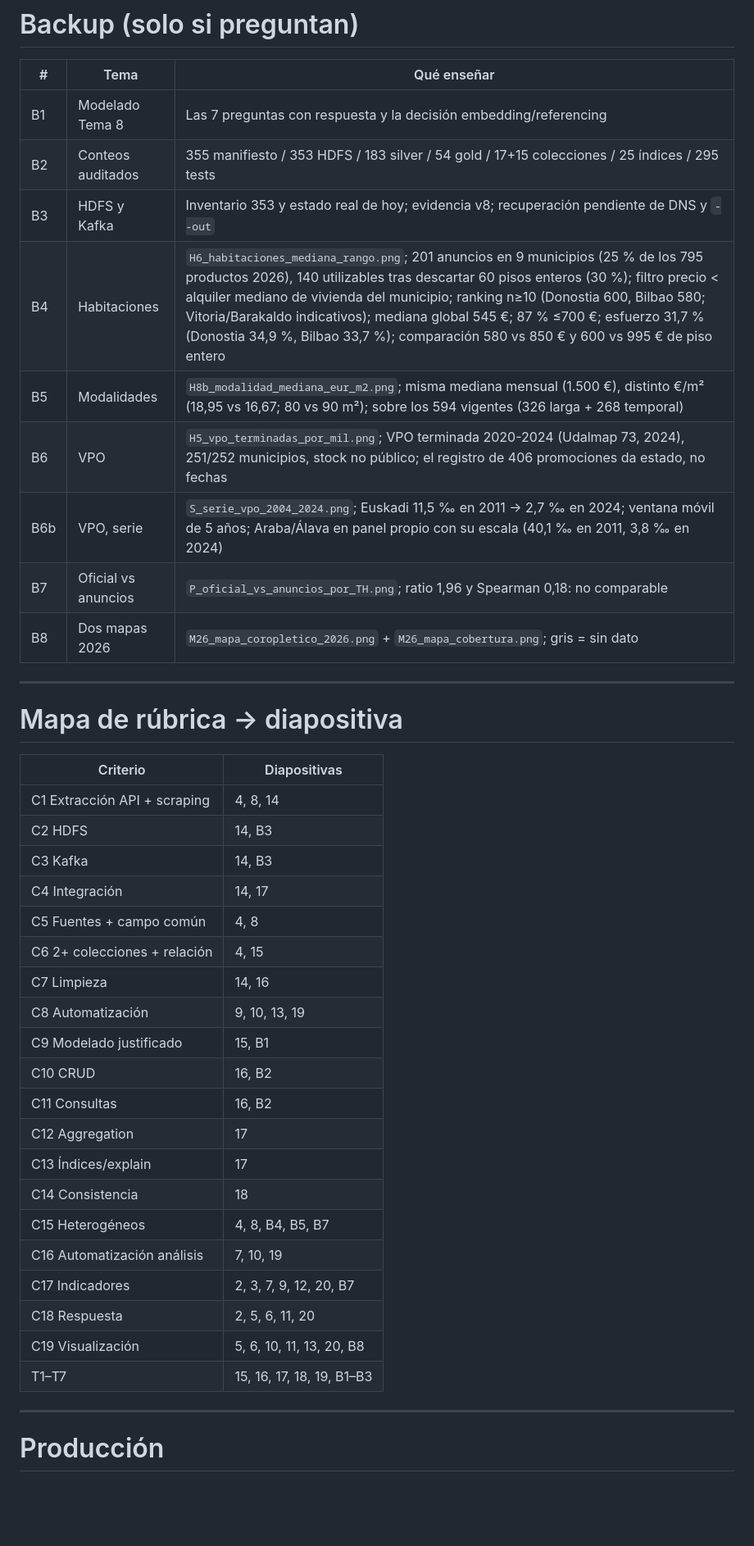
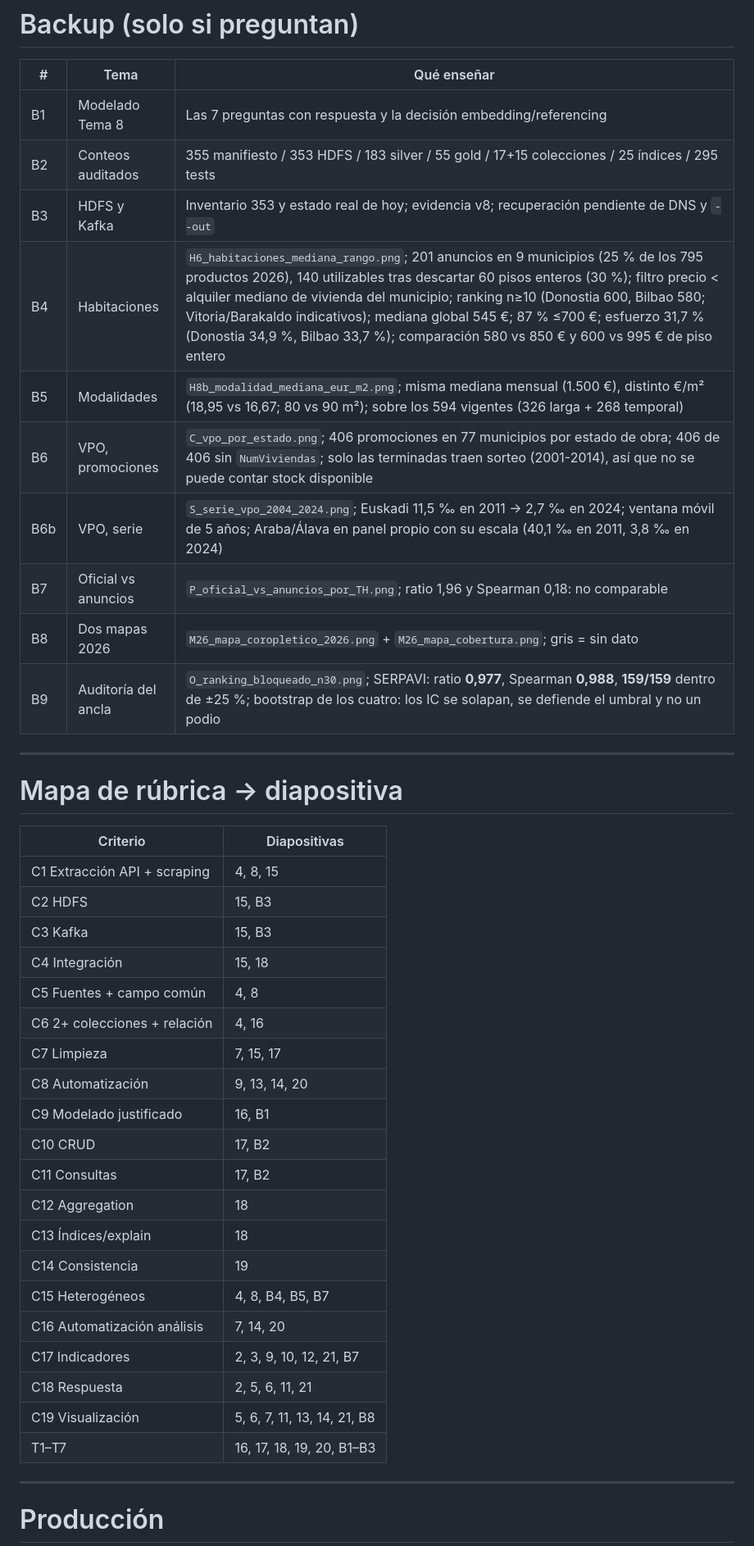
Before and after one commit to mikelrh-dev/bigdata-vivienda-euskadi, a Markdown page: docs/presentacion_v2/guion.md, the part around one of its changes. Shown at 82% size. GitHub-like rendering; blank space fills up the shorter version.

```diff
--- a/docs/presentacion_v2/guion.md
+++ b/docs/presentacion_v2/guion.md
@@ -593,14 +613,15 @@ Límites y cierre van al final, no en medio.
 | # | Tema | Qué enseñar |
 |---|---|---|
 | B1 | Modelado Tema 8 | Las 7 preguntas con respuesta y la decisión embedding/referencing |
-| B2 | Conteos auditados | 355 manifiesto / 353 HDFS / 183 silver / 54 gold / 17+15 colecciones / 25 índices / 295 tests |
+| B2 | Conteos auditados | 355 manifiesto / 353 HDFS / 183 silver / 55 gold / 17+15 colecciones / 25 índices / 295 tests |
 | B3 | HDFS y Kafka | Inventario 353 y estado real de hoy; evidencia v8; recuperación pendiente de DNS y `--out` |
 | B4 | Habitaciones | `H6_habitaciones_mediana_rango.png`; 201 anuncios en 9 municipios (25 % de los 795 productos 2026), 140 utilizables tras descartar 60 pisos enteros (30 %); filtro precio < alquiler mediano de vivienda del municipio; ranking n≥10 (Donostia 600, Bilbao 580; Vitoria/Barakaldo indicativos); mediana global 545 €; 87 % ≤700 €; esfuerzo 31,7 % (Donostia 34,9 %, Bilbao 33,7 %); comparación 580 vs 850 € y 600 vs 995 € de piso entero |
 | B5 | Modalidades | `H8b_modalidad_mediana_eur_m2.png`; misma mediana mensual (1.500 €), distinto €/m² (18,95 vs 16,67; 80 vs 90 m²); sobre los 594 vigentes (326 larga + 268 temporal) |
-| B6 | VPO | `H5_vpo_terminadas_por_mil.png`; VPO terminada 2020-2024 (Udalmap 73, 2024), 251/252 municipios, stock no público; el registro de 406 promociones da estado, no fechas |
+| B6 | VPO, promociones | `C_vpo_por_estado.png`; 406 promociones en 77 municipios por estado de obra; 406 de 406 sin `NumViviendas`; solo las terminadas traen sorteo (2001-2014), así que no se puede contar stock disponible |
 | B6b | VPO, serie | `S_serie_vpo_2004_2024.png`; Euskadi 11,5 ‰ en 2011 → 2,7 ‰ en 2024; ventana móvil de 5 años; Araba/Álava en panel propio con su escala (40,1 ‰ en 2011, 3,8 ‰ en 2024) |
 | B7 | Oficial vs anuncios | `P_oficial_vs_anuncios_por_TH.png`; ratio 1,96 y Spearman 0,18: no comparable |
 | B8 | Dos mapas 2026 | `M26_mapa_coropletico_2026.png` + `M26_mapa_cobertura.png`; gris = sin dato |
+| B9 | Auditoría del ancla | `O_ranking_bloqueado_n30.png`; SERPAVI: ratio **0,977**, Spearman **0,988**, **159/159** dentro de ±25 %; bootstrap de los cuatro: los IC se solapan, se defiende el umbral y no un podio |
 
 ---
 
@@ -608,26 +629,26 @@ Límites y cierre van al final, no en medio.
 
 | Criterio | Diapositivas |
 |---|---|
-| C1 Extracción API + scraping | 4, 8, 14 |
-| C2 HDFS | 14, B3 |
-| C3 Kafka | 14, B3 |
-| C4 Integración | 14, 17 |
+| C1 Extracción API + scraping | 4, 8, 15 |
+| C2 HDFS | 15, B3 |
+| C3 Kafka | 15, B3 |
+| C4 Integración | 15, 18 |
 | C5 Fuentes + campo común | 4, 8 |
-| C6 2+ colecciones + relación | 4, 15 |
-| C7 Limpieza | 14, 16 |
-| C8 Automatización | 9, 10, 13, 19 |
-| C9 Modelado justificado | 15, B1 |
-| C10 CRUD | 16, B2 |
-| C11 Consultas | 16, B2 |
-| C12 Aggregation | 17 |
-| C13 Índices/explain | 17 |
-| C14 Consistencia | 18 |
+| C6 2+ colecciones + relación | 4, 16 |
+| C7 Limpieza | 7, 15, 17 |
+| C8 Automatización | 9, 13, 14, 20 |
+| C9 Modelado justificado | 16, B1 |
+| C10 CRUD | 17, B2 |
+| C11 Consultas | 17, B2 |
+| C12 Aggregation | 18 |
+| C13 Índices/explain | 18 |
+| C14 Consistencia | 19 |
 | C15 Heterogéneos | 4, 8, B4, B5, B7 |
-| C16 Automatización análisis | 7, 10, 19 |
-| C17 Indicadores | 2, 3, 7, 9, 12, 20, B7 |
-| C18 Respuesta | 2, 5, 6, 11, 20 |
-| C19 Visualización | 5, 6, 10, 11, 13, 20, B8 |
-| T1–T7 | 15, 16, 17, 18, 19, B1–B3 |
+| C16 Automatización análisis | 7, 14, 20 |
+| C17 Indicadores | 2, 3, 9, 10, 12, 21, B7 |
+| C18 Respuesta | 2, 5, 6, 11, 21 |
+| C19 Visualización | 5, 6, 7, 11, 13, 14, 21, B8 |
+| T1–T7 | 16, 17, 18, 19, 20, B1–B3 |
 
 ---
 
```
Also changed, not shown: other parts of docs/presentacion_v2/guion.md (+106 -84 lines), docs/presentacion_v2/README.md (+3 -3 lines), docs/presentacion_v2/assets/C_vpo_por_estado.png (added), docs/presentacion_v2/assets/H1_ranking_esfuerzo_18_34.png (added), 4 other files.
